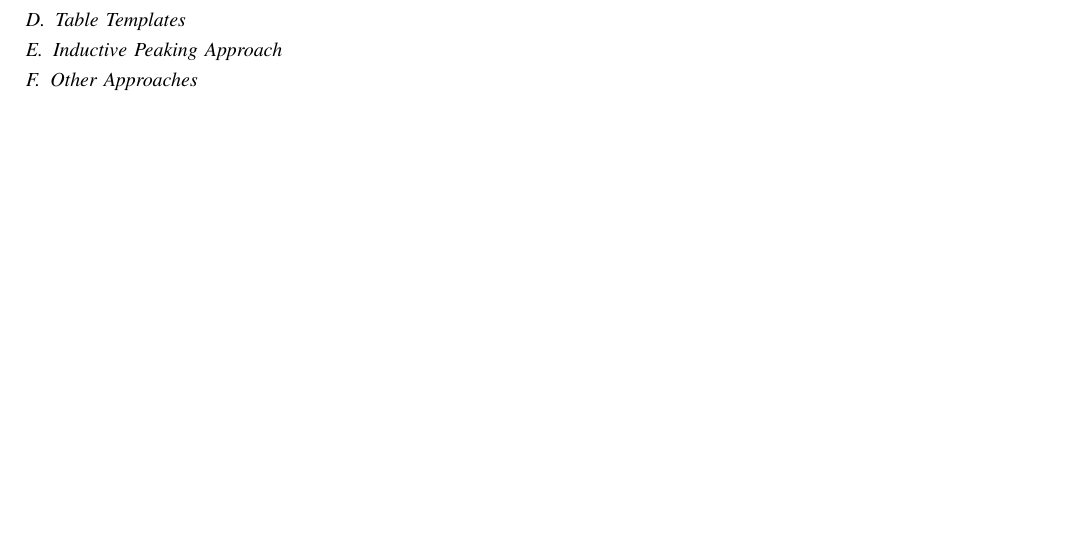
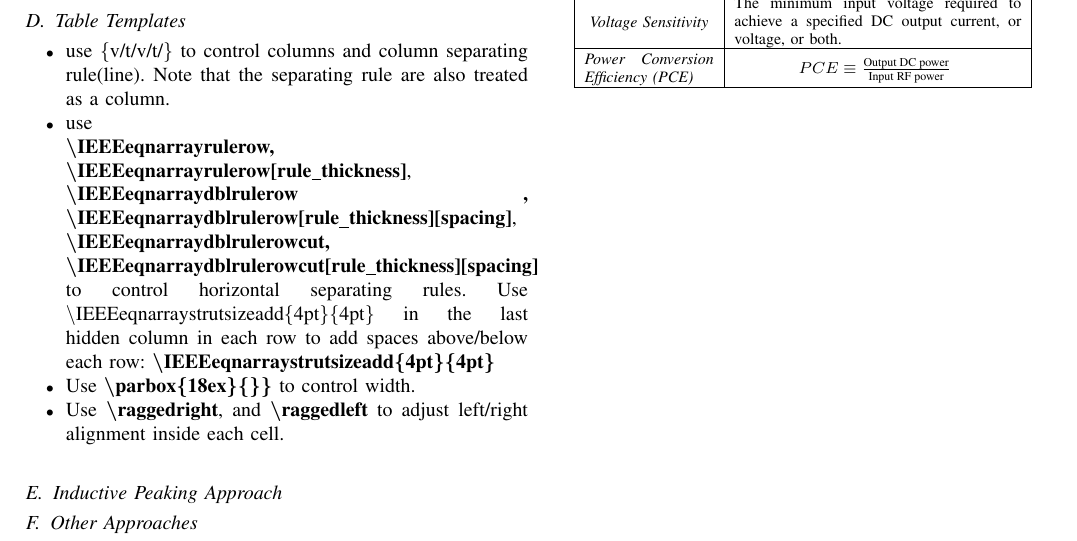
Before and after one commit to zonyzhao/RFVLSI_Template_Docs, a LaTeX document (latex/introduction_rfvlsi.tex): part of page 1 of 2, cut at the place of the change, the shorter picture padded with empty space. Compiled offline with pdfLaTeX.

Commit message:
add template

```diff
--- a/latex/introduction_rfvlsi.tex
+++ b/latex/introduction_rfvlsi.tex
@@ -54,7 +54,41 @@ V_{out}=N⋅(V_{RF,Peak}-V_{th}+V_{gs,bias}).
 \end{equation}
 
 \subsection{Table Templates}
+\begin{itemize}
+	\item use \{v/t/v/t/\} to control columns and column separating rule(line). Note that the separating rule are also treated as a column.
+	\item use \newline  \textbf{ \textbackslash IEEEeqnarrayrulerow, \textbackslash IEEEeqnarrayrulerow[rule\_thickness]}, \textbf{ \textbackslash IEEEeqnarraydblrulerow , \textbackslash IEEEeqnarraydblrulerow[rule\_thickness][spacing]}, \textbf{ \textbackslash IEEEeqnarraydblrulerowcut, \textbackslash IEEEeqnarraydblrulerowcut[rule\_thickness][spacing]} to control horizontal separating rules. Use \textbackslash IEEEeqnarraystrutsizeadd\{4pt\}\{4pt\} in the last hidden column in each row to add spaces above/below each row:  \textbf{\textbackslash IEEEeqnarraystrutsizeadd\{4pt\}\{4pt\}}
+	\item Use \textbf{\textbackslash parbox\{18ex\}\{\}\}} to control width.
+	\item Use \textbf{\textbackslash raggedright}, and \textbf{\textbackslash raggedleft} to adjust left/right alignment inside each cell.
+\end{itemize}
+%%%%%%%%%%%%%%%%%%%%%%%%%%%%%%%%%%%%%%%%%%%%%%%%%%
+% Summary table for UHF RF-to-DC rectifiers.
+\begin{table}[!t]
+\centering
+\caption{Definition of Sensitivity and Power Conversion Efficiency.}
+\label{table_definition}
+\centering
+\begin{IEEEeqnarraybox}[\IEEEeqnarraystrutmode\IEEEeqnarraystrutsizeadd{2pt}{0pt}][b]{v/t/v/t/v}
+\IEEEeqnarraydblrulerow\\
+&\textbf{Terminology}&&\textbf{Definition}&\\
+\IEEEeqnarrayrulerow\\
+&\textit{Power Sensitivity}&&{\parbox{40ex}{The minimum input power required to achieve a specified DC output current, or voltage, or both.}}& \IEEEeqnarraystrutsizeadd{8pt}{8pt}\\
+\IEEEeqnarrayrulerow\\
+&\textit{Voltage Sensitivity}&&{\parbox{40ex}{The minimum input voltage required to achieve a specified DC output current, or voltage, or both.}}& \IEEEeqnarraystrutsizeadd{8pt}{8pt}\\
+\IEEEeqnarrayrulerow\\
+&{\parbox{18ex}{\textit{Power Conversion Efficiency (PCE)}}}&&{$PCE\equiv \frac{\text{Output DC power}}{\text{Input RF power}}$} &\IEEEeqnarraystrutsizeadd{4pt}{4pt}\\
+\IEEEeqnarrayrulerow
+\end{IEEEeqnarraybox}
+\end{table}
 
+%Note:
+% \IEEEeqnarrayrulerow, \IEEEeqnarrayrulerow[rule_thickness]
+% \IEEEeqnarraydblrulerow , \IEEEeqnarraydblrulerow[rule_thickness][spacing]
+% \IEEEeqnarraydblrulerowcut, \IEEEeqnarraydblrulerowcut[rule_thickness][spacing]
+% Adding spaces above/below each row:  \IEEEeqnarraystrutsizeadd{4pt}{4pt}
+% Use {\parbox{18ex}{}} to control width.
+% \raggedright,\raggedleft
+%\IEEEpubidadjcol
+%
 %%%%%%%%%%%%%%%%%%%%%%%%%%%%%%%%%%%%%%%%%%%%%%%%%%
 % Summary table for UHF RF-to-DC rectifiers.
 \begin{table*}[!t]
```
Also changed, not shown: latex/Related Documents/IEEEtran_HOWTO.pdf (added), latex/introduction_rfvlsi.pdf (added), 2 other files.
